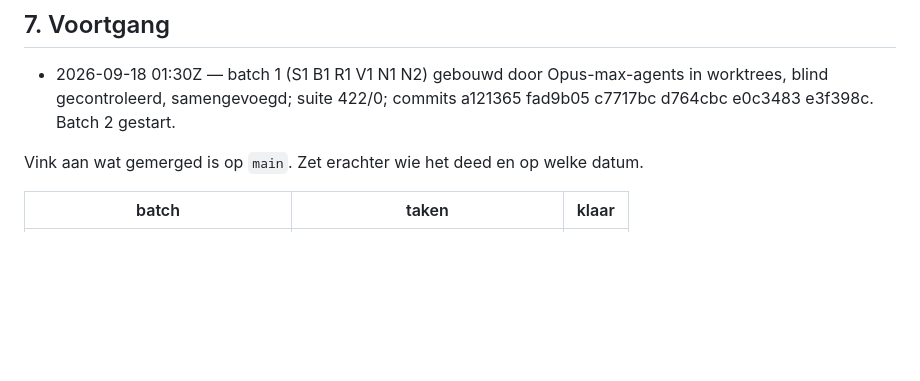
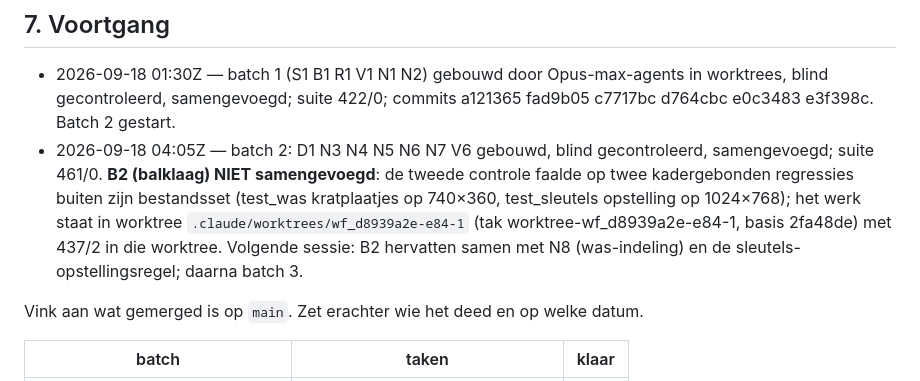
Before and after one commit to YacobBY/Rekenspel, a Markdown page: PLAN.md, the part around one of its changes. GitHub-like rendering; blank space fills up the shorter version.

Commit message:
PLAN.md: batch 2 afgevinkt (B2 open, staat in zijn worktree)
Co-Authored-By: Claude Fable 5.1 <noreply@anthropic.com>

```diff
--- a/PLAN.md
+++ b/PLAN.md
@@ -1417,6 +1417,7 @@ regel blijft zoals hij is; de balk geeft de knoppen zoveel extra breedte dat het
 ## 7. Voortgang
 
 - 2026-09-18 01:30Z — batch 1 (S1 B1 R1 V1 N1 N2) gebouwd door Opus-max-agents in worktrees, blind gecontroleerd, samengevoegd; suite 422/0; commits a121365 fad9b05 c7717bc d764cbc e0c3483 e3f398c. Batch 2 gestart.
+- 2026-09-18 04:05Z — batch 2: D1 N3 N4 N5 N6 N7 V6 gebouwd, blind gecontroleerd, samengevoegd; suite 461/0. **B2 (balklaag) NIET samengevoegd**: de tweede controle faalde op twee kadergebonden regressies buiten zijn bestandsset (test_was kratplaatjes op 740×360, test_sleutels opstelling op 1024×768); het werk staat in worktree `.claude/worktrees/wf_d8939a2e-e84-1` (tak worktree-wf_d8939a2e-e84-1, basis 2fa48de) met 437/2 in die worktree. Volgende sessie: B2 hervatten samen met N8 (was-indeling) en de sleutels-opstellingsregel; daarna batch 3.
 
 Vink aan wat gemerged is op `main`. Zet erachter wie het deed en op welke datum.
 
```
Also changed, not shown: other parts of PLAN.md (+7 -7 lines).
